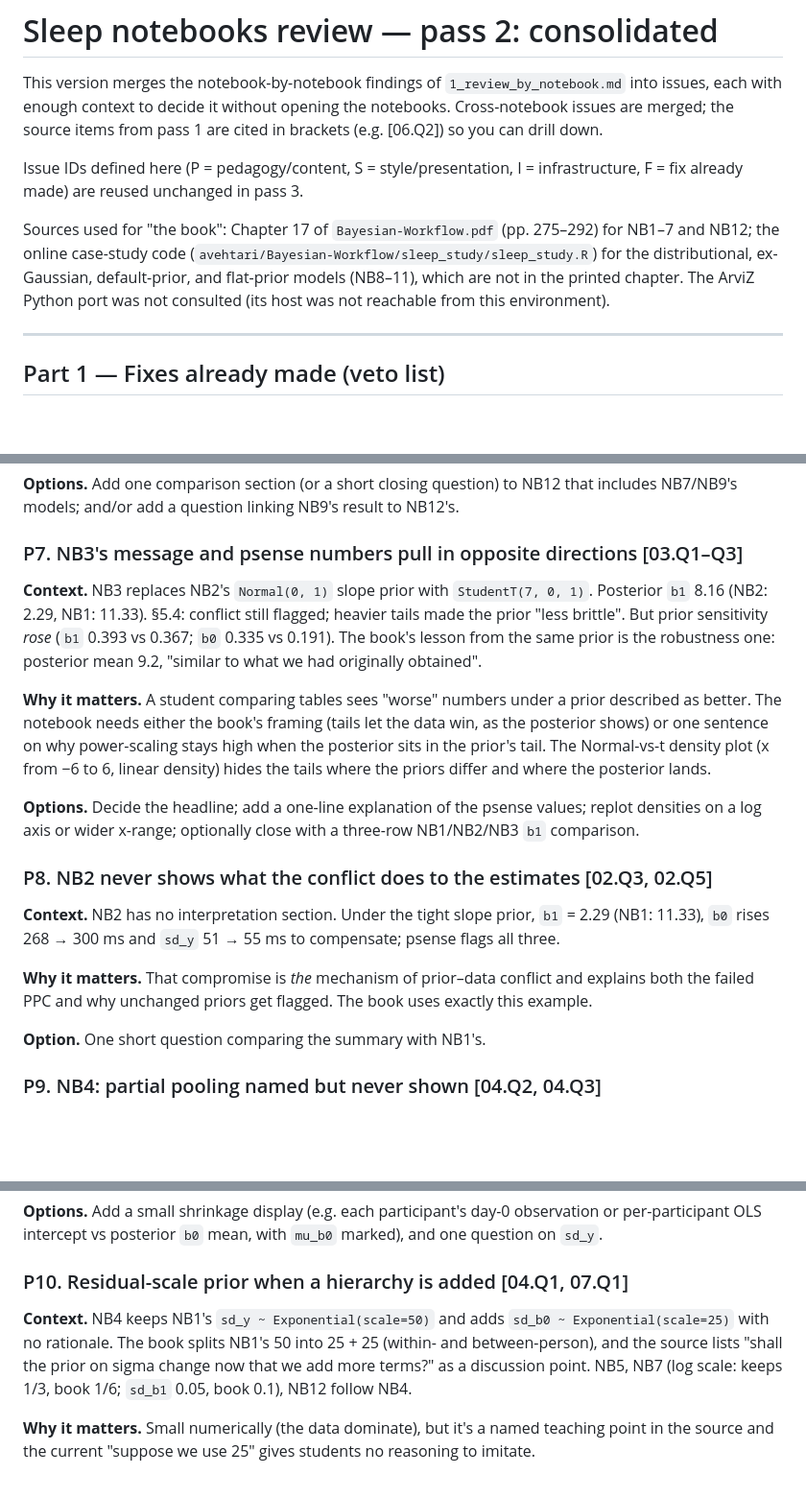
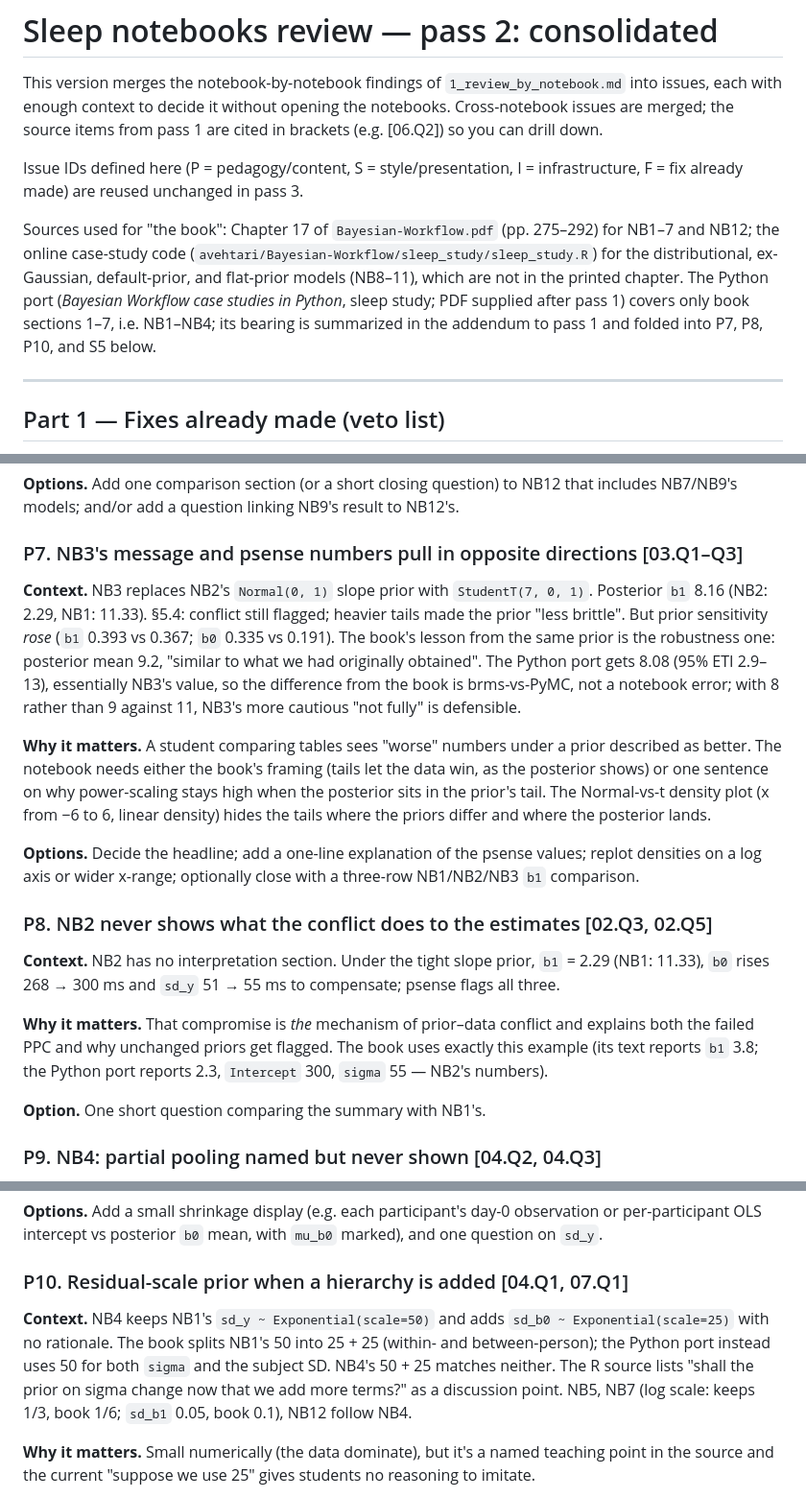
Before and after one commit to opherdonchin/BayesShortCourse, a Markdown page: sleep/review/2_review_consolidated.md, 3 parts joined by grey strips. Shown at 96% size. GitHub-like rendering; blank space fills up the shorter version.

```diff
--- a/sleep/review/2_review_consolidated.md
+++ b/sleep/review/2_review_consolidated.md
@@ -4,7 +4,7 @@ This version merges the notebook-by-notebook findings of `1_review_by_notebook.m
 
 Issue IDs defined here (P = pedagogy/content, S = style/presentation, I = infrastructure, F = fix already made) are reused unchanged in pass 3.
 
-Sources used for "the book": Chapter 17 of `Bayesian-Workflow.pdf` (pp. 275–292) for NB1–7 and NB12; the online case-study code (`avehtari/Bayesian-Workflow/sleep_study/sleep_study.R`) for the distributional, ex-Gaussian, default-prior, and flat-prior models (NB8–11), which are not in the printed chapter. The ArviZ Python port was not consulted (its host was not reachable from this environment).
+Sources used for "the book": Chapter 17 of `Bayesian-Workflow.pdf` (pp. 275–292) for NB1–7 and NB12; the online case-study code (`avehtari/Bayesian-Workflow/sleep_study/sleep_study.R`) for the distributional, ex-Gaussian, default-prior, and flat-prior models (NB8–11), which are not in the printed chapter. The Python port (*Bayesian Workflow case studies in Python*, sleep study; PDF supplied after pass 1) covers only book sections 1–7, i.e. NB1–NB4; its bearing is summarized in the addendum to pass 1 and folded into P7, P8, P10, and S5 below.
 
 ---
 
@@ -87,7 +87,7 @@ All on branch `claude/sleep-notebooks-review-m0u2y9`, commit `3a48fa8`. No sampl
 
 ### P7. NB3's message and psense numbers pull in opposite directions [03.Q1–Q3]
 
-**Context.** NB3 replaces NB2's `Normal(0, 1)` slope prior with `StudentT(7, 0, 1)`. Posterior `b1` 8.16 (NB2: 2.29, NB1: 11.33). §5.4: conflict still flagged; heavier tails made the prior "less brittle". But prior sensitivity *rose* (`b1` 0.393 vs 0.367; `b0` 0.335 vs 0.191). The book's lesson from the same prior is the robustness one: posterior mean 9.2, "similar to what we had originally obtained".
+**Context.** NB3 replaces NB2's `Normal(0, 1)` slope prior with `StudentT(7, 0, 1)`. Posterior `b1` 8.16 (NB2: 2.29, NB1: 11.33). §5.4: conflict still flagged; heavier tails made the prior "less brittle". But prior sensitivity *rose* (`b1` 0.393 vs 0.367; `b0` 0.335 vs 0.191). The book's lesson from the same prior is the robustness one: posterior mean 9.2, "similar to what we had originally obtained". The Python port gets 8.08 (95% ETI 2.9–13), essentially NB3's value, so the difference from the book is brms-vs-PyMC, not a notebook error; with 8 rather than 9 against 11, NB3's more cautious "not fully" is defensible.
 
 **Why it matters.** A student comparing tables sees "worse" numbers under a prior described as better. The notebook needs either the book's framing (tails let the data win, as the posterior shows) or one sentence on why power-scaling stays high when the posterior sits in the prior's tail. The Normal-vs-t density plot (x from −6 to 6, linear density) hides the tails where the priors differ and where the posterior lands.
 
@@ -97,7 +97,7 @@ All on branch `claude/sleep-notebooks-review-m0u2y9`, commit `3a48fa8`. No sampl
 
 **Context.** NB2 has no interpretation section. Under the tight slope prior, `b1` = 2.29 (NB1: 11.33), `b0` rises 268 → 300 ms and `sd_y` 51 → 55 ms to compensate; psense flags all three.
 
-**Why it matters.** That compromise is *the* mechanism of prior–data conflict and explains both the failed PPC and why unchanged priors get flagged. The book uses exactly this example.
+**Why it matters.** That compromise is *the* mechanism of prior–data conflict and explains both the failed PPC and why unchanged priors get flagged. The book uses exactly this example (its text reports `b1` 3.8; the Python port reports 2.3, `Intercept` 300, `sigma` 55 — NB2's numbers).
 
 **Option.** One short question comparing the summary with NB1's.
 
@@ -111,7 +111,7 @@ All on branch `claude/sleep-notebooks-review-m0u2y9`, commit `3a48fa8`. No sampl
 
 ### P10. Residual-scale prior when a hierarchy is added [04.Q1, 07.Q1]
 
-**Context.** NB4 keeps NB1's `sd_y ~ Exponential(scale=50)` and adds `sd_b0 ~ Exponential(scale=25)` with no rationale. The book splits NB1's 50 into 25 + 25 (within- and between-person), and the source lists "shall the prior on sigma change now that we add more terms?" as a discussion point. NB5, NB7 (log scale: keeps 1/3, book 1/6; `sd_b1` 0.05, book 0.1), NB12 follow NB4.
+**Context.** NB4 keeps NB1's `sd_y ~ Exponential(scale=50)` and adds `sd_b0 ~ Exponential(scale=25)` with no rationale. The book splits NB1's 50 into 25 + 25 (within- and between-person); the Python port instead uses 50 for both `sigma` and the subject SD. NB4's 50 + 25 matches neither. The R source lists "shall the prior on sigma change now that we add more terms?" as a discussion point. NB5, NB7 (log scale: keeps 1/3, book 1/6; `sd_b1` 0.05, book 0.1), NB12 follow NB4.
 
 **Why it matters.** Small numerically (the data dominate), but it's a named teaching point in the source and the current "suppose we use 25" gives students no reasoning to imitate.
 
```
Also changed, not shown: other parts of sleep/review/2_review_consolidated.md (+1 -1 lines), sleep/review/1_review_by_notebook.md (+16 -3 lines), sleep/review/3_review_decisions.md (+5 -5 lines).
